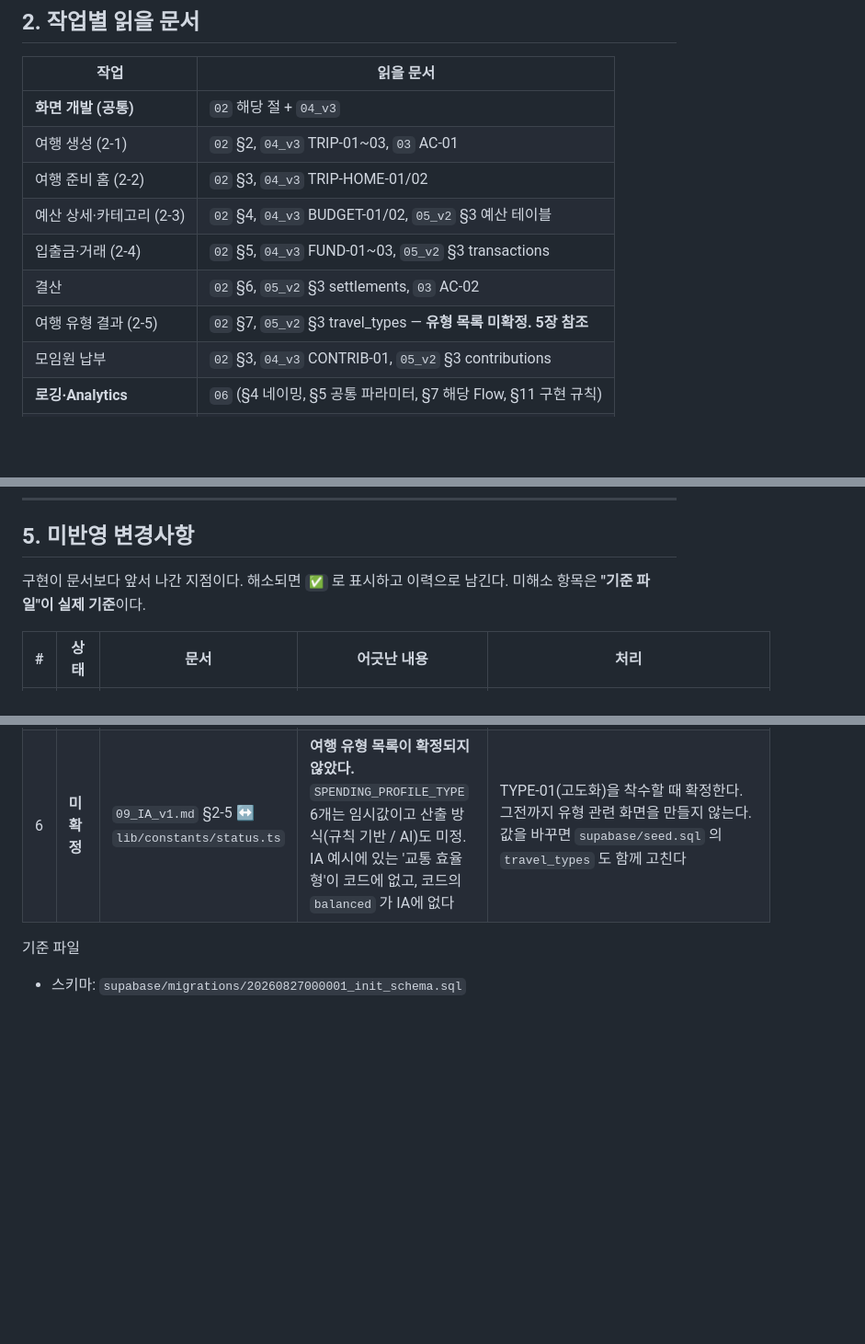
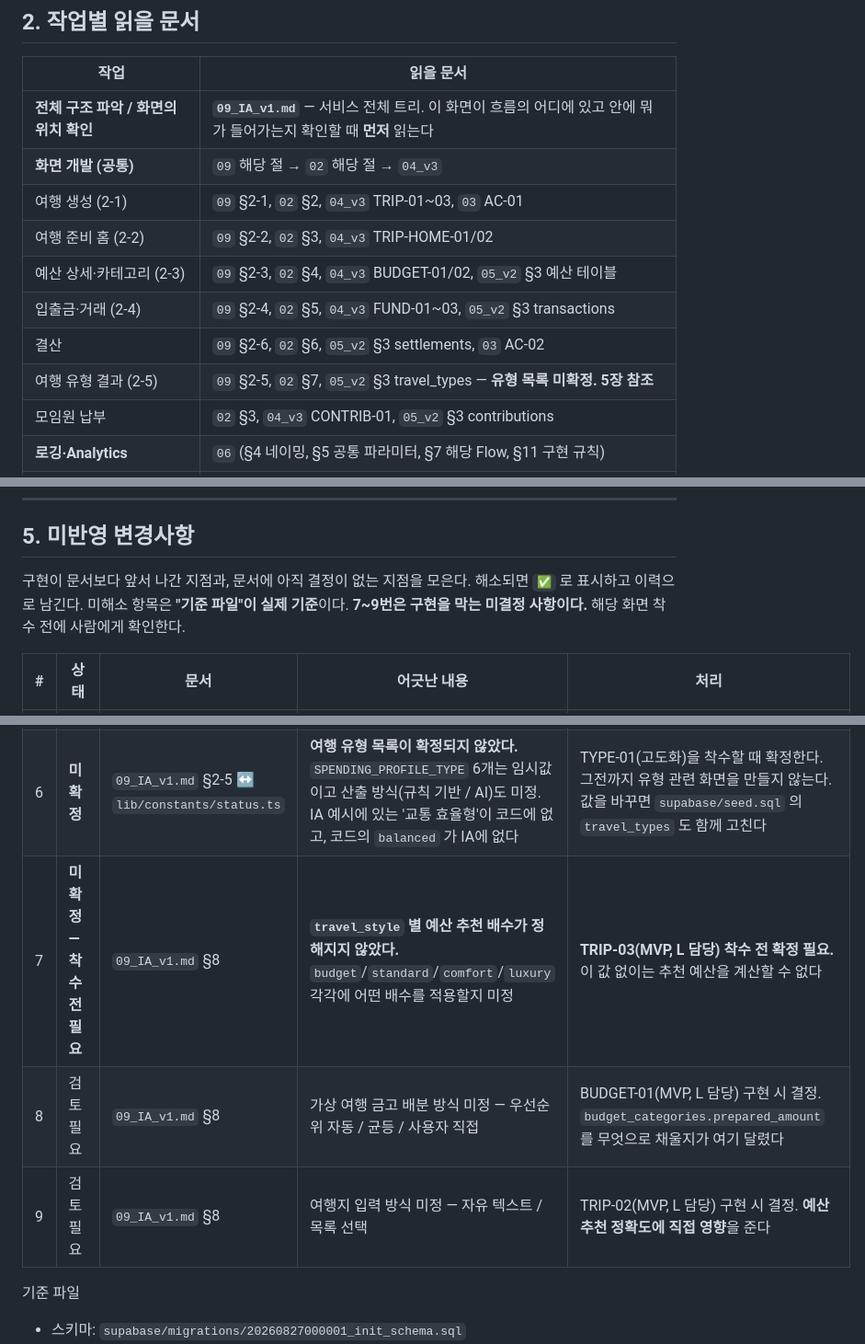
Before and after one commit to junuyh/trippot, a Markdown page: docs/README.md, 3 parts joined by grey strips. Shown at 92% size. GitHub-like rendering; blank space fills up the shorter version.

```diff
--- a/docs/README.md
+++ b/docs/README.md
@@ -31,13 +31,14 @@
 
 | 작업 | 읽을 문서 |
 |---|---|
-| **화면 개발 (공통)** | `02` 해당 절 + `04_v3` |
-| 여행 생성 (2-1) | `02` §2, `04_v3` TRIP-01~03, `03` AC-01 |
-| 여행 준비 홈 (2-2) | `02` §3, `04_v3` TRIP-HOME-01/02 |
-| 예산 상세·카테고리 (2-3) | `02` §4, `04_v3` BUDGET-01/02, `05_v2` §3 예산 테이블 |
-| 입출금·거래 (2-4) | `02` §5, `04_v3` FUND-01~03, `05_v2` §3 transactions |
-| 결산 | `02` §6, `05_v2` §3 settlements, `03` AC-02 |
-| 여행 유형 결과 (2-5) | `02` §7, `05_v2` §3 travel_types — **유형 목록 미확정. 5장 참조** |
+| **전체 구조 파악 / 화면의 위치 확인** | **`09_IA_v1.md`** — 서비스 전체 트리. 이 화면이 흐름의 어디에 있고 안에 뭐가 들어가는지 확인할 때 **먼저** 읽는다 |
+| **화면 개발 (공통)** | `09` 해당 절 → `02` 해당 절 → `04_v3` |
+| 여행 생성 (2-1) | `09` §2-1, `02` §2, `04_v3` TRIP-01~03, `03` AC-01 |
+| 여행 준비 홈 (2-2) | `09` §2-2, `02` §3, `04_v3` TRIP-HOME-01/02 |
+| 예산 상세·카테고리 (2-3) | `09` §2-3, `02` §4, `04_v3` BUDGET-01/02, `05_v2` §3 예산 테이블 |
+| 입출금·거래 (2-4) | `09` §2-4, `02` §5, `04_v3` FUND-01~03, `05_v2` §3 transactions |
+| 결산 | `09` §2-6, `02` §6, `05_v2` §3 settlements, `03` AC-02 |
+| 여행 유형 결과 (2-5) | `09` §2-5, `02` §7, `05_v2` §3 travel_types — **유형 목록 미확정. 5장 참조** |
 | 모임원 납부 | `02` §3, `04_v3` CONTRIB-01, `05_v2` §3 contributions |
 | **로깅·Analytics** | `06` (§4 네이밍, §5 공통 파라미터, §7 해당 Flow, §11 구현 규칙) |
 | **스키마·Migration** | `05_v2` (§1 원칙, §3 테이블, §4 FK 정책, §7 migrations 순서) |
@@ -77,8 +78,9 @@
 
 ## 5. 미반영 변경사항
 
-구현이 문서보다 앞서 나간 지점이다. 해소되면 `✅` 로 표시하고 이력으로 남긴다.
-미해소 항목은 **"기준 파일"이 실제 기준**이다.
+구현이 문서보다 앞서 나간 지점과, 문서에 아직 결정이 없는 지점을 모은다.
+해소되면 `✅` 로 표시하고 이력으로 남긴다. 미해소 항목은 **"기준 파일"이 실제 기준**이다.
+**7~9번은 구현을 막는 미결정 사항이다.** 해당 화면 착수 전에 사람에게 확인한다.
 
 | # | 상태 | 문서 | 어긋난 내용 | 처리 |
 |---|---|---|---|---|
@@ -88,6 +90,9 @@
 | 4 | 미해소 | `06_이벤트로그정의서_v1.md` §7-2 | Analytics `category`(`flight` 등)와 DB `category_code`(`AIRFARE` 등) 철자 불일치 | 두 벌을 그대로 두고 변환 맵으로 잇는다. `lib/constants/status.ts` 의 변환 맵이 실제 기준 |
 | 5 | 미해소 | `01_서비스정의서_v1.md` · `02_유저플로우_v1.md` | MVP 해외여행 전용 정책이 문서에 명시 없음 | 2026-08-27 확정. `CLAUDE.md` 3장 "여행 범위"가 실제 기준 |
 | 6 | **미확정** | `09_IA_v1.md` §2-5 ↔ `lib/constants/status.ts` | **여행 유형 목록이 확정되지 않았다.** `SPENDING_PROFILE_TYPE` 6개는 임시값이고 산출 방식(규칙 기반 / AI)도 미정. IA 예시에 있는 '교통 효율형'이 코드에 없고, 코드의 `balanced` 가 IA에 없다 | TYPE-01(고도화)을 착수할 때 확정한다. 그전까지 유형 관련 화면을 만들지 않는다. 값을 바꾸면 `supabase/seed.sql` 의 `travel_types` 도 함께 고친다 |
+| 7 | **미확정 — 착수 전 필요** | `09_IA_v1.md` §8 | **`travel_style` 별 예산 추천 배수가 정해지지 않았다.** `budget`/`standard`/`comfort`/`luxury` 각각에 어떤 배수를 적용할지 미정 | **TRIP-03(MVP, L 담당) 착수 전 확정 필요.** 이 값 없이는 추천 예산을 계산할 수 없다 |
+| 8 | 검토 필요 | `09_IA_v1.md` §8 | 가상 여행 금고 배분 방식 미정 — 우선순위 자동 / 균등 / 사용자 직접 | BUDGET-01(MVP, L 담당) 구현 시 결정. `budget_categories.prepared_amount` 를 무엇으로 채울지가 여기 달렸다 |
+| 9 | 검토 필요 | `09_IA_v1.md` §8 | 여행지 입력 방식 미정 — 자유 텍스트 / 목록 선택 | TRIP-02(MVP, L 담당) 구현 시 결정. **예산 추천 정확도에 직접 영향**을 준다 |
 
 기준 파일
 - 스키마: `supabase/migrations/20260827000001_init_schema.sql`
```
Also changed, not shown: docs/09_IA_v1.md (+20 -9 lines).
